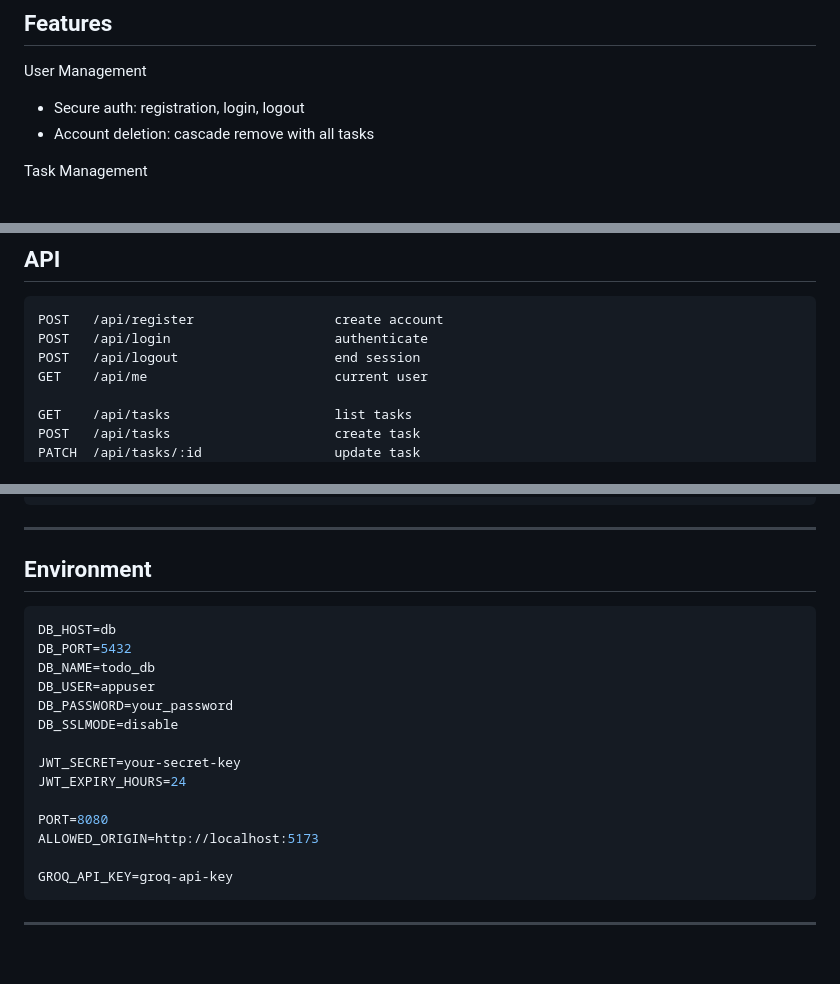
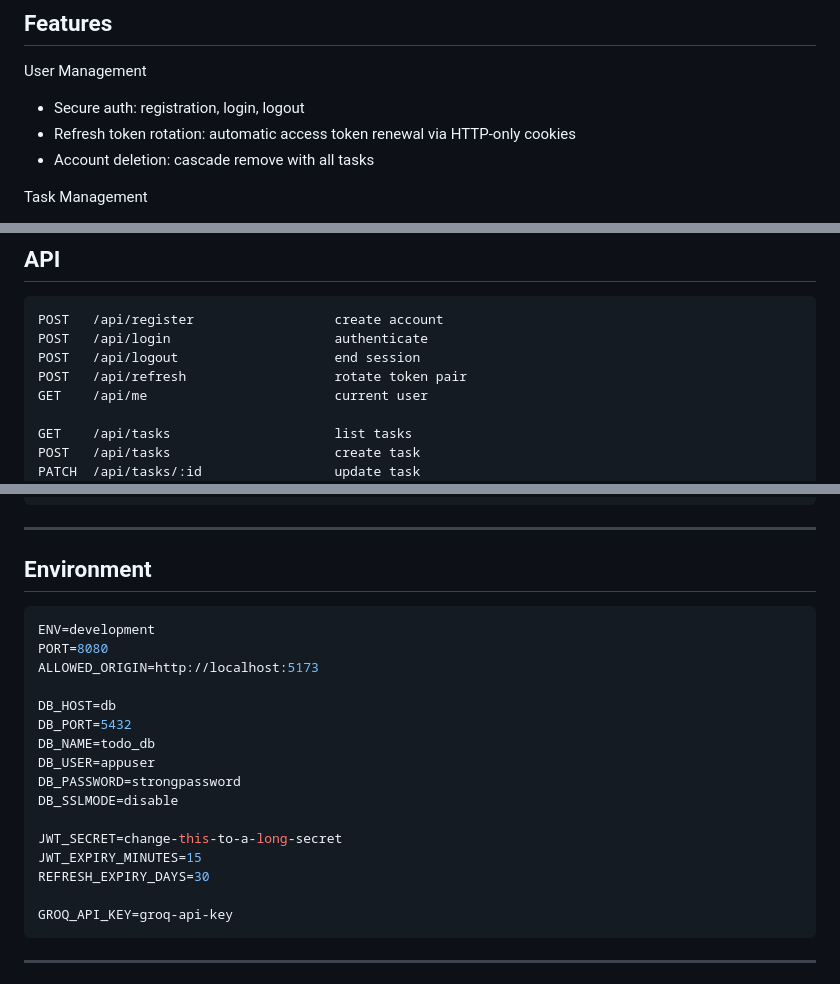
Before and after one commit to Andrii-K-17/just-tasks, a Markdown page: README.md, 3 parts joined by grey strips. Drawn GitHub-style; blank space fills up the shorter version.

Commit message:
docs: update README with refresh token rotation and environment variables

````diff
--- a/README.md
+++ b/README.md
@@ -29,6 +29,7 @@ A minimalist full‑stack task manager with user authentication, priorities, dea
 
 User Management
 - Secure auth: registration, login, logout
+- Refresh token rotation: automatic access token renewal via HTTP-only cookies
 - Account deletion: cascade remove with all tasks
 
 Task Management
@@ -102,6 +103,7 @@ just-tasks
 POST   /api/register                  create account
 POST   /api/login                     authenticate
 POST   /api/logout                    end session
+POST   /api/refresh                   rotate token pair
 GET    /api/me                        current user
 
 GET    /api/tasks                     list tasks
@@ -126,18 +128,20 @@ DELETE /api/account                   delete account + all tasks
 
 ## Environment
 ```bash
+ENV=development
+PORT=8080
+ALLOWED_ORIGIN=http://localhost:5173
+
 DB_HOST=db
 DB_PORT=5432
 DB_NAME=todo_db
 DB_USER=appuser
-DB_PASSWORD=your_password
+DB_PASSWORD=strongpassword
 DB_SSLMODE=disable
 
-JWT_SECRET=your-secret-key
-JWT_EXPIRY_HOURS=24
-
-PORT=8080
-ALLOWED_ORIGIN=http://localhost:5173
+JWT_SECRET=change-this-to-a-long-secret
+JWT_EXPIRY_MINUTES=15
+REFRESH_EXPIRY_DAYS=30
 
 GROQ_API_KEY=groq-api-key
 ```
````
